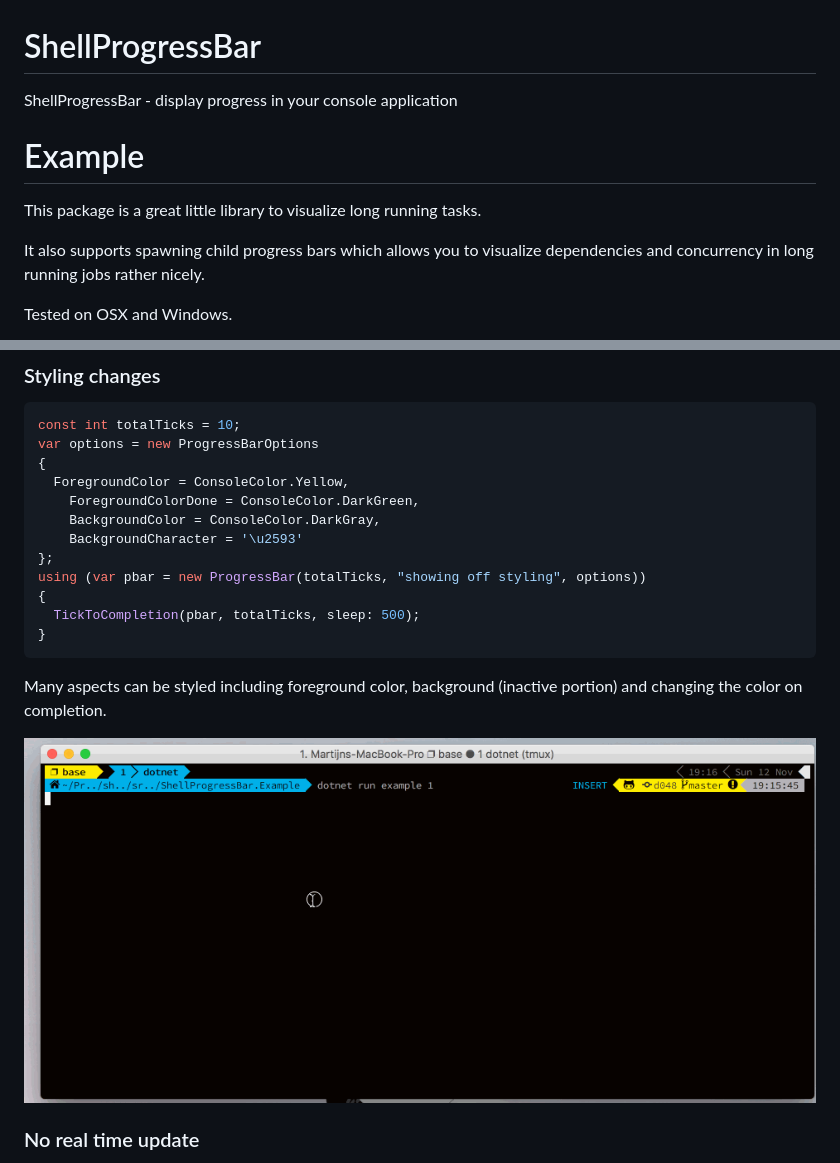
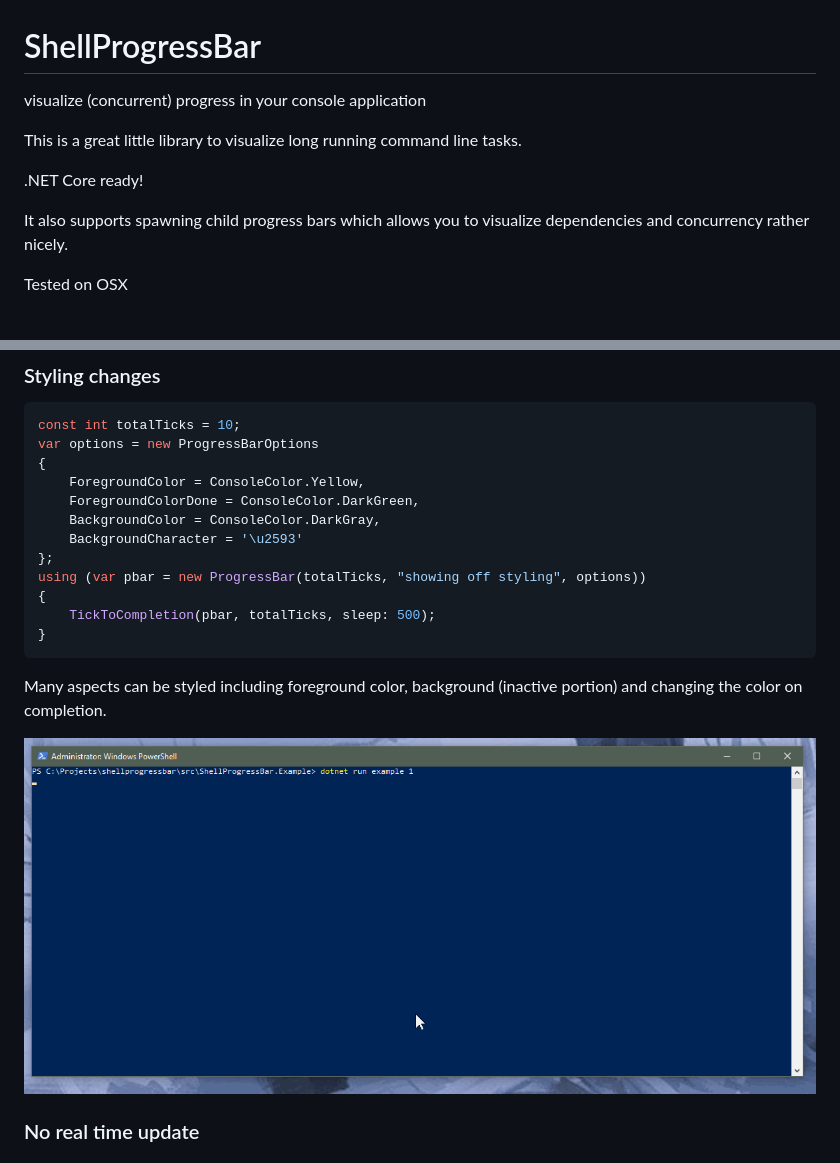
Before and after one commit to Mpdreamz/shellprogressbar, a Markdown page: README.md, 2 parts joined by grey strips. Drawn GitHub-style; pictures changed too: doc/styling-windows.gif (added).

Commit message:
also added windows cmd and ps gifs

````diff
--- a/README.md
+++ b/README.md
@@ -1,13 +1,12 @@
 ShellProgressBar
 ===================
-ShellProgressBar - display progress in your console application
+visualize (concurrent) progress in your console application
 
-# Example
+This is a great little library to visualize long running command line tasks.
 
-This package is a great little library to visualize long running tasks.
+.NET Core ready!
 
-It also supports spawning child progress bars which allows you to visualize
-dependencies and concurrency in long running jobs rather nicely.
+It also supports spawning child progress bars which allows you to visualize dependencies and concurrency rather nicely.
 
-Tested on OSX and Windows.
+Tested on OSX
 
@@ -59,21 +64,21 @@ This can be flipped around if so desired.
 const int totalTicks = 10;
 var options = new ProgressBarOptions
 {
-  ForegroundColor = ConsoleColor.Yellow,
+	ForegroundColor = ConsoleColor.Yellow,
 	ForegroundColorDone = ConsoleColor.DarkGreen,
 	BackgroundColor = ConsoleColor.DarkGray,
 	BackgroundCharacter = '\u2593'
 };
 using (var pbar = new ProgressBar(totalTicks, "showing off styling", options))
 {
-  TickToCompletion(pbar, totalTicks, sleep: 500);
+	TickToCompletion(pbar, totalTicks, sleep: 500);
 }
 ```
 
 Many aspects can be styled including foreground color, background (inactive portion)
 and changing the color on completion.
 
-![styling](https://github.com/Mpdreamz/shellprogressbar/raw/master/doc/styling-osx.gif)
+![styling](https://github.com/Mpdreamz/shellprogressbar/raw/master/doc/styling-windows.gif)
 
 
 ### No real time update
````
Also changed, not shown: other parts of README.md (+7 -1 lines), doc/children-no-collapse-windows.gif (added), 1 other file.
